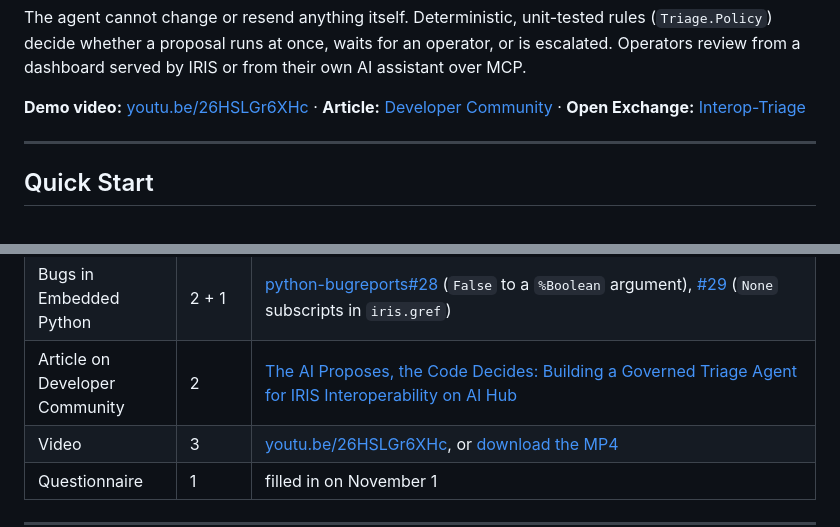
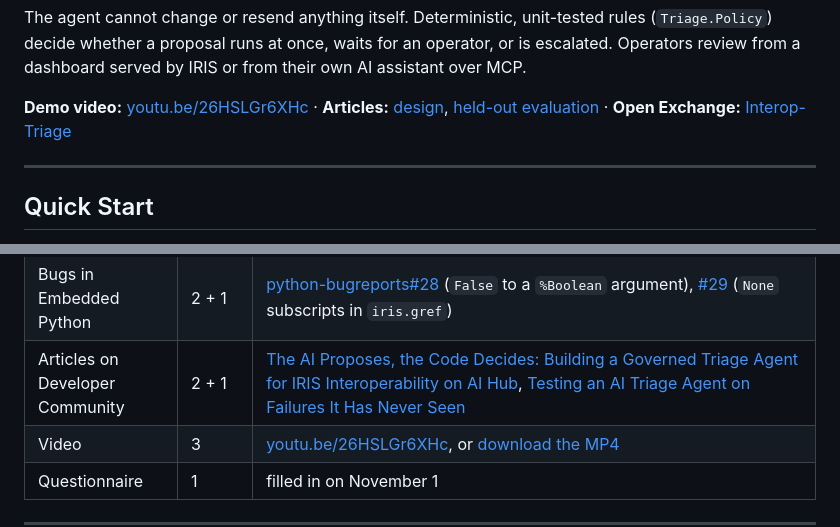
Before and after one commit to FilippoGalli001/Interop-Triage, a Markdown page: README.md, 2 parts joined by grey strips. Drawn GitHub-style.

Commit message:
README: link the second article, on the held-out evaluation

```diff
--- a/README.md
+++ b/README.md
@@ -19,7 +19,7 @@ A component sends that alert only with `AlertOnError` on, and it is off by defau
 
 The agent cannot change or resend anything itself. Deterministic, unit-tested rules (`Triage.Policy`) decide whether a proposal runs at once, waits for an operator, or is escalated. Operators review from a dashboard served by IRIS or from their own AI assistant over MCP.
 
-**Demo video:** [youtu.be/26HSLGr6XHc](https://youtu.be/26HSLGr6XHc) · **Article:** [Developer Community](https://community.intersystems.com/post/ai-proposes-code-decides-building-governed-triage-agent-iris-interoperability-ai-hub) · **Open Exchange:** [Interop-Triage](https://openexchange.intersystems.com/package/Interop-Triage)
+**Demo video:** [youtu.be/26HSLGr6XHc](https://youtu.be/26HSLGr6XHc) · **Articles:** [design](https://community.intersystems.com/post/ai-proposes-code-decides-building-governed-triage-agent-iris-interoperability-ai-hub), [held-out evaluation](https://community.intersystems.com/post/testing-ai-triage-agent-failures-it-has-never-seen-held-out-evaluation-prompt-injection-and) · **Open Exchange:** [Interop-Triage](https://openexchange.intersystems.com/package/Interop-Triage)
 
 ---
 
@@ -194,7 +194,7 @@ Where each [technology bonus](https://community.intersystems.com/post/technology
 | Community Idea [DPI-I-689](https://ideas.intersystems.com/ideas/DPI-I-689) | 4 | the agent's step in the Visual Trace carries model, tokens, duration and every tool call: [Triage/Msg/TriageDecision.cls](https://github.com/FilippoGalli001/Interop-Triage/blob/main/src/Triage/Msg/TriageDecision.cls), steps in [The LLM Pipeline in the Visual Trace](#the-llm-pipeline-in-the-visual-trace) |
 | Bugs in AI Hub | 2 + 1 | [ai-hub-eap-bugreports#13](https://github.com/intersystems-community/ai-hub-eap-bugreports/issues/13) (`iris-mcp-server`, still on build 109), [#14](https://github.com/intersystems-community/ai-hub-eap-bugreports/issues/14) (`call.arguments` type in policies) |
 | Bugs in Embedded Python | 2 + 1 | [python-bugreports#28](https://github.com/intersystems-community/python-bugreports/issues/28) (`False` to a `%Boolean` argument), [#29](https://github.com/intersystems-community/python-bugreports/issues/29) (`None` subscripts in `iris.gref`) |
-| Article on Developer Community | 2 | [The AI Proposes, the Code Decides: Building a Governed Triage Agent for IRIS Interoperability on AI Hub](https://community.intersystems.com/post/ai-proposes-code-decides-building-governed-triage-agent-iris-interoperability-ai-hub) |
+| Articles on Developer Community | 2 + 1 | [The AI Proposes, the Code Decides: Building a Governed Triage Agent for IRIS Interoperability on AI Hub](https://community.intersystems.com/post/ai-proposes-code-decides-building-governed-triage-agent-iris-interoperability-ai-hub), [Testing an AI Triage Agent on Failures It Has Never Seen](https://community.intersystems.com/post/testing-ai-triage-agent-failures-it-has-never-seen-held-out-evaluation-prompt-injection-and) |
 | Video | 3 | [youtu.be/26HSLGr6XHc](https://youtu.be/26HSLGr6XHc), or [download the MP4](https://github.com/FilippoGalli001/Interop-Triage/releases/download/media-v1/Interop-Triage-demo.mp4) |
 | Questionnaire | 1 | filled in on November 1 |
 
```
